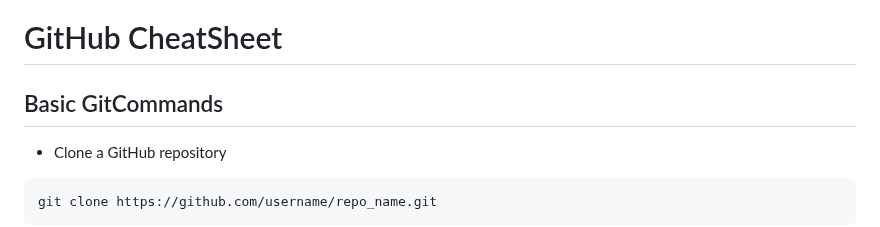
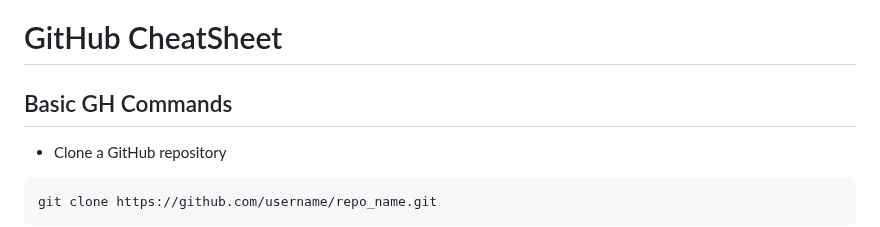
Before and after one commit to NickBwalley/Git-CLI, a Markdown page: README.md, the part around the change. GitHub-like rendering.

````diff
--- a/README.md
+++ b/README.md
@@ -1,7 +1,5 @@
 # GitHub CheatSheet
-
-## Basic GitCommands
-
+## Basic GH Commands
 * Clone a GitHub repository
 
 ```
````
